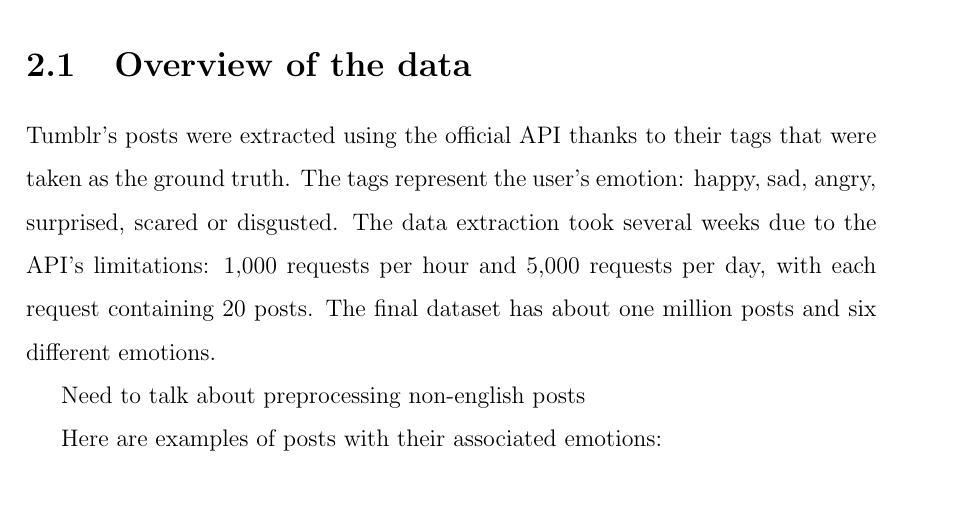
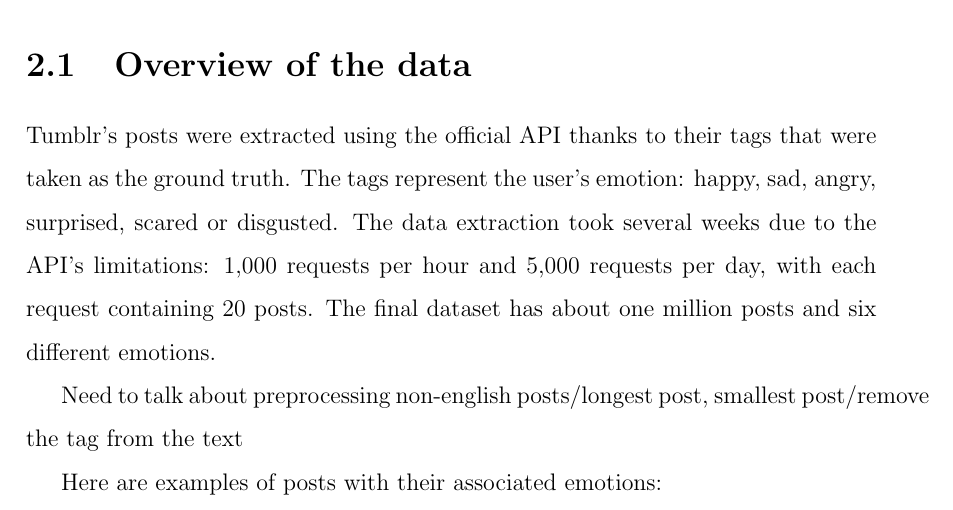
Before and after one commit to anthonyhu/tumblr-emotions, a LaTeX thesis (Thesis/thesis.tex, which reads Thesis/chapter2.tex): part of page 9 of 25, cut so that both start at the same text. Compiled offline with pdfLaTeX.

Commit message:
Memo for next steps

```diff
--- a/Thesis/chapter2.tex
+++ b/Thesis/chapter2.tex
@@ -6,7 +6,7 @@
 \section{Overview of the data}
 Tumblr's posts were extracted using the official API thanks to their tags that were taken as the ground truth. The tags represent the user's emotion: happy, sad, angry, surprised, scared or disgusted. The data extraction took several weeks due to the API's limitations: 1,000 requests per hour and 5,000 requests per day, with each request containing 20 posts. The final dataset has about one million posts and six different emotions.
 
-Need to talk about preprocessing non-english posts
+Need to talk about preprocessing non-english posts/longest post, smallest post/remove the tag from the text
 
 Here are examples of posts with their associated emotions:
 
```
